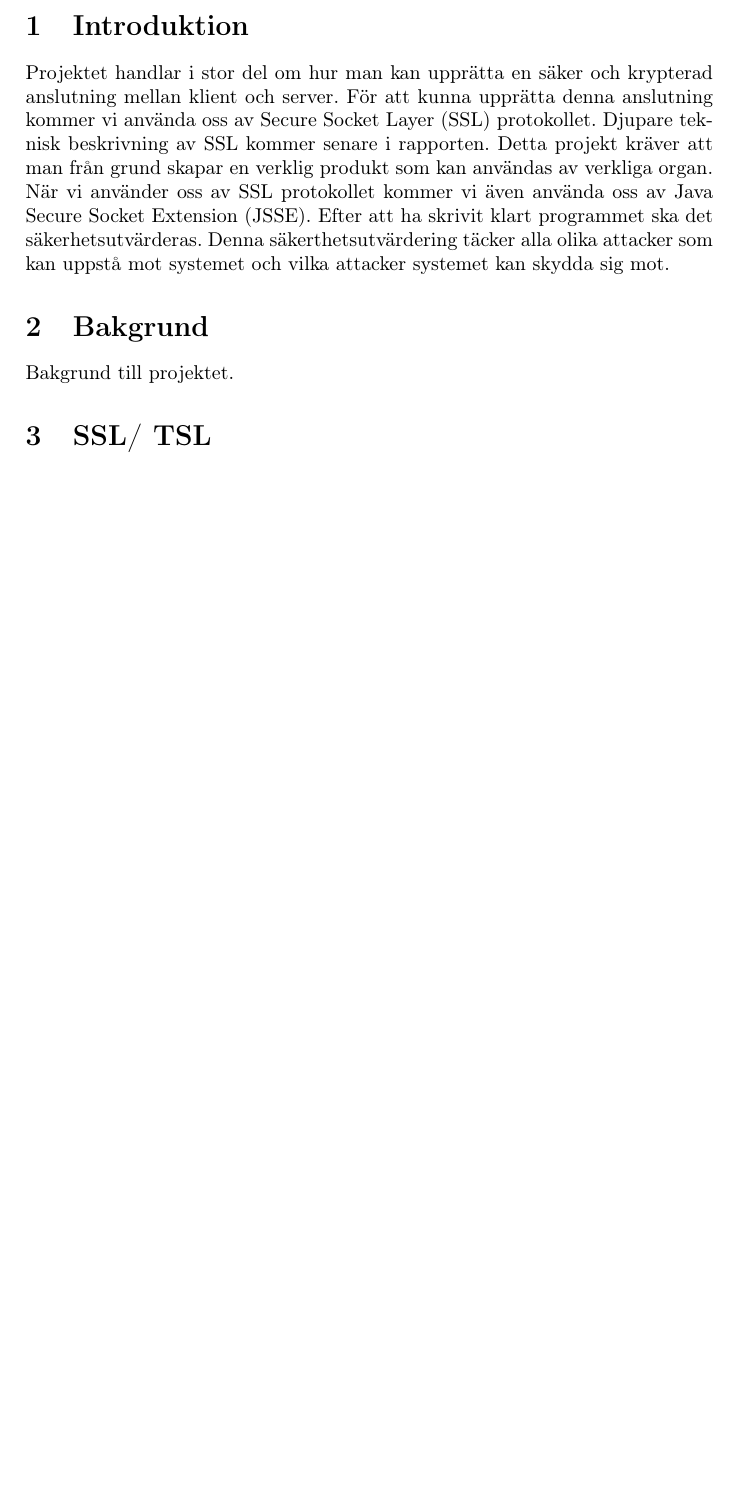
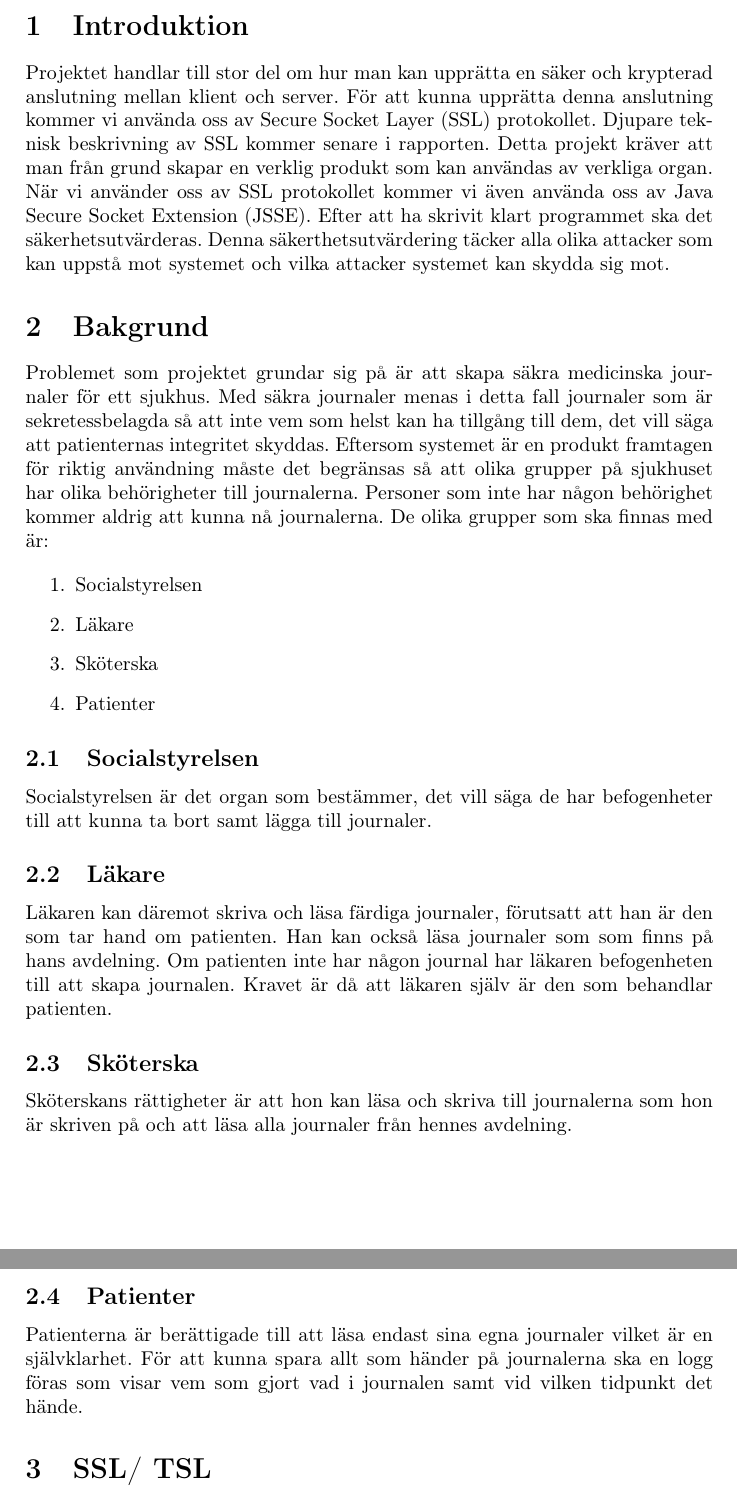
Before and after one commit to subwai/ProjectSSL, a LaTeX document (Rapport/rapport.tex): part of page 3 of 3 before the commit and two parts of pages 3 and 4 of 4 after it, the two joined at a grey line, cut so that both start at the same text, the shorter picture padded with empty space. Compiled offline with pdfLaTeX.

Commit message:
Skrivit lite i rapporten

```diff
--- a/Rapport/rapport.tex
+++ b/Rapport/rapport.tex
@@ -40,10 +39,34 @@ Sven Elfgren, C11 (dic11sel@student.lu.se)\\
 \newpage
 
 \section{Introduktion}
-\input{introduktion.tex}
+Projektet handlar till stor del om hur man kan upprätta en säker och krypterad anslutning mellan klient och server. För att kunna upprätta denna anslutning kommer vi använda oss av Secure Socket Layer (SSL) protokollet. Djupare teknisk beskrivning av SSL kommer senare i rapporten. Detta projekt kräver att man från grund skapar en verklig produkt som kan användas av verkliga organ. När vi använder oss av SSL protokollet kommer vi även använda oss av Java Secure Socket Extension (JSSE). Efter att ha skrivit klart programmet ska det säkerhetsutvärderas. Denna säkerthetsutvärdering täcker alla olika attacker som kan uppstå mot systemet och vilka attacker systemet kan skydda sig mot.
+
 
 \section{Bakgrund}
-\input{Bakgrund.tex}
+
+Problemet som projektet grundar sig på är att skapa säkra medicinska journaler för ett sjukhus. Med säkra journaler menas i detta fall  journaler som är sekretessbelagda så att inte vem som helst kan ha tillgång till dem, det vill säga att patienternas integritet skyddas. Eftersom systemet är en produkt framtagen för riktig användning måste det begränsas så att olika grupper på sjukhuset har olika behörigheter till journalerna. Personer som inte har någon behörighet kommer aldrig att kunna nå journalerna. De olika grupper som ska finnas med är:
+
+\begin{enumerate}
+\item{Socialstyrelsen}
+\item{Läkare}
+\item{Sköterska}
+\item{Patienter}
+\end{enumerate}
+
+
+\subsection{Socialstyrelsen}
+Socialstyrelsen är det organ som bestämmer, det vill säga de har befogenheter till att kunna ta bort samt lägga till journaler.
+
+\subsection{Läkare}
+Läkaren kan däremot skriva och läsa färdiga journaler, förutsatt att han är den som tar hand om patienten. Han kan också läsa journaler som som finns på hans avdelning. Om patienten inte har någon journal har läkaren befogenheten till att skapa journalen. Kravet är då att läkaren själv är den som behandlar patienten.
+
+\subsection{Sköterska}
+Sköterskans rättigheter är att hon kan läsa och skriva till journalerna som hon är skriven på och att läsa alla journaler från hennes avdelning.
+
+\subsection{Patienter}
+Patienterna är berättigade till att läsa endast sina egna journaler vilket är en självklarhet.
+För att kunna spara allt som händer på journalerna ska en logg föras som visar vem som gjort vad i journalen samt vid vilken tidpunkt det hände.
+
 
 \section{SSL/ TSL}
 \input{ssl.tex}
```
Also changed, not shown: Rapport/rapport.pdf, Rapport/rapport.tex (1 more changed lines), 4 other files.
